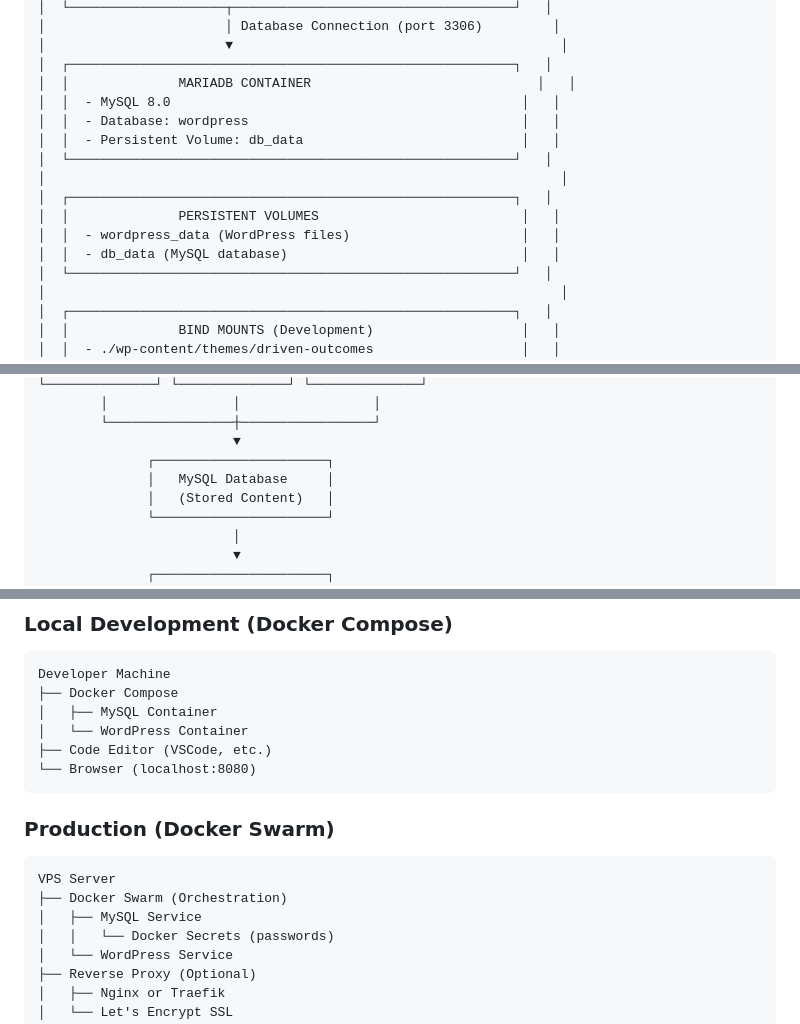
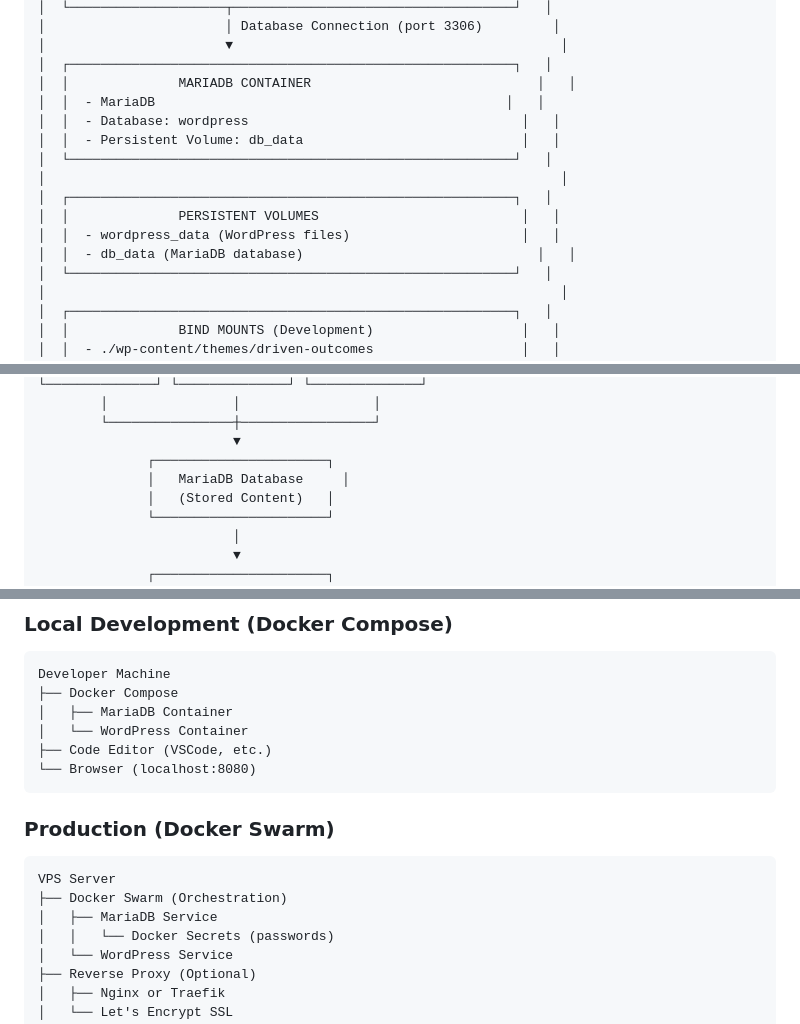
Before and after one commit to tbysctt/driven-outcomes-website, a Markdown page: ARCHITECTURE.md, 3 parts joined by grey strips. GitHub-like rendering.

````diff
--- a/ARCHITECTURE.md
+++ b/ARCHITECTURE.md
@@ -44,7 +44,7 @@
 │                       ▼                                          │
 │  ┌─────────────────────────────────────────────────────────┐   │
 │  │              MARIADB CONTAINER                             │   │
-│  │  - MySQL 8.0                                             │   │
+│  │  - MariaDB                                             │   │
 │  │  - Database: wordpress                                   │   │
 │  │  - Persistent Volume: db_data                            │   │
 │  └─────────────────────────────────────────────────────────┘   │
@@ -52,7 +52,7 @@
 │  ┌─────────────────────────────────────────────────────────┐   │
 │  │              PERSISTENT VOLUMES                          │   │
 │  │  - wordpress_data (WordPress files)                      │   │
-│  │  - db_data (MySQL database)                              │   │
+│  │  - db_data (MariaDB database)                              │   │
 │  └─────────────────────────────────────────────────────────┘   │
 │                                                                  │
 │  ┌─────────────────────────────────────────────────────────┐   │
@@ -88,7 +88,7 @@
         └────────────────┼─────────────────┘
                          ▼
               ┌──────────────────────┐
-              │   MySQL Database     │
+              │   MariaDB Database     │
               │   (Stored Content)   │
               └──────────────────────┘
                          │
@@ -111,7 +111,7 @@
 ```
 Developer Machine
 ├── Docker Compose
-│   ├── MySQL Container
+│   ├── MariaDB Container
 │   └── WordPress Container
 ├── Code Editor (VSCode, etc.)
 └── Browser (localhost:8080)
@@ -121,7 +121,7 @@ Developer Machine
 ```
 VPS Server
 ├── Docker Swarm (Orchestration)
-│   ├── MySQL Service
+│   ├── MariaDB Service
 │   │   └── Docker Secrets (passwords)
 │   └── WordPress Service
 ├── Reverse Proxy (Optional)
````
Also changed, not shown: other parts of ARCHITECTURE.md (+3 -3 lines), IMPLEMENTATION_SUMMARY.md (+3 -3 lines), README.md (+4 -4 lines).
